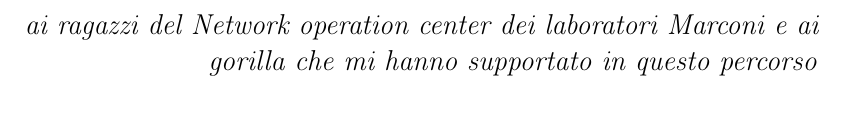
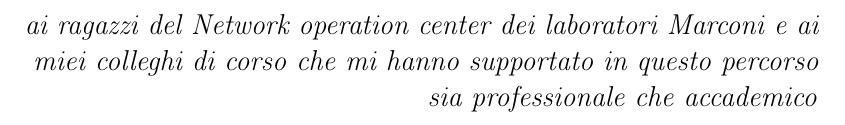
Before and after one commit to carnivuth/deployment_lifecycle_design_in_monitoring_applications, a LaTeX book (main.tex): part of page 5 of 79, cut so that both start at the same text. Compiled offline with pdfLaTeX.

Commit message:
fixed introduction

```diff
--- a/main.tex
+++ b/main.tex
@@ -102,7 +102,7 @@
 {automazione}
 {software life-cycle}
 
-\dedica{\emph{ai ragazzi del Network operation center dei laboratori Marconi e ai gorilla che mi hanno supportato in questo percorso}}
+\dedica{\emph{ai ragazzi del Network operation center dei laboratori Marconi e ai miei colleghi di corso che mi hanno supportato in questo percorso sia professionale che accademico }}
 
 \makeindex
 
```
